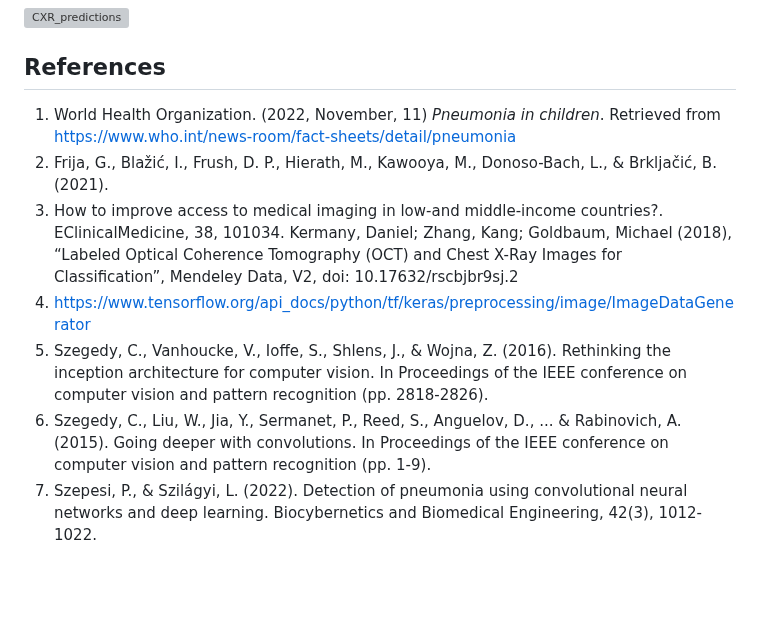
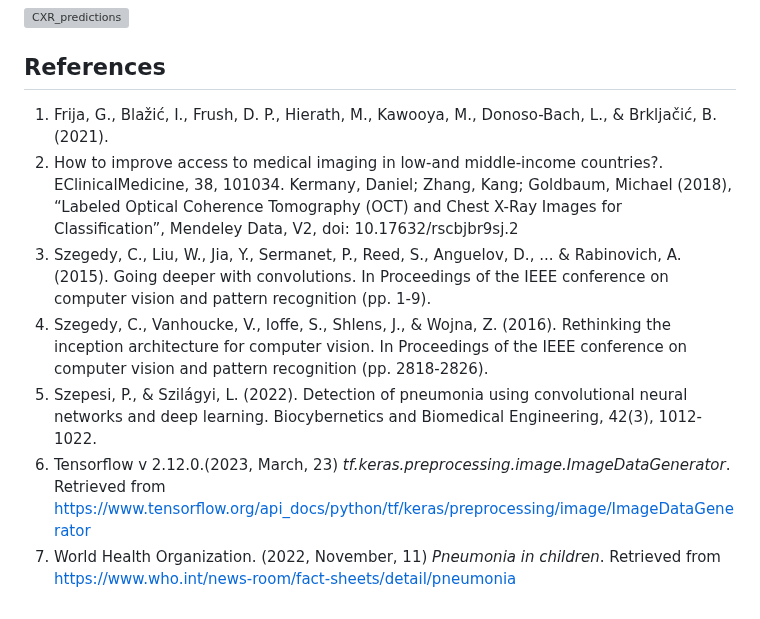
Before and after one commit to isaaclhk/Projects, a Markdown page: Python projects/CXR.md, the part around the change. Rendered like a GitHub page; blank space fills up the shorter version; grey boxes are pictures that could not be loaded.

```diff
--- a/Python projects/CXR.md
+++ b/Python projects/CXR.md
@@ -751,11 +751,10 @@ output:
 
 
 ## References
-1. World Health Organization. (2022, November, 11) *Pneumonia in children*. Retrieved from https://www.who.int/news-room/fact-sheets/detail/pneumonia
-2. Frija, G., Blažić, I., Frush, D. P., Hierath, M., Kawooya, M., Donoso-Bach, L., & Brkljačić, B. (2021).
-3. How to improve access to medical imaging in low-and middle-income countries?. EClinicalMedicine, 38, 101034. </br>
-Kermany, Daniel; Zhang, Kang; Goldbaum, Michael (2018), “Labeled Optical Coherence Tomography (OCT) and Chest X-Ray Images for Classification”, Mendeley Data, V2, doi: 10.17632/rscbjbr9sj.2
-4. https://www.tensorflow.org/api_docs/python/tf/keras/preprocessing/image/ImageDataGenerator
-5. Szegedy, C., Vanhoucke, V., Ioffe, S., Shlens, J., & Wojna, Z. (2016). Rethinking the inception architecture for computer vision. In Proceedings of the IEEE conference on computer vision and pattern recognition (pp. 2818-2826).
-6. Szegedy, C., Liu, W., Jia, Y., Sermanet, P., Reed, S., Anguelov, D., ... & Rabinovich, A. (2015). Going deeper with convolutions. In Proceedings of the IEEE conference on computer vision and pattern recognition (pp. 1-9).
-7. Szepesi, P., & Szilágyi, L. (2022). Detection of pneumonia using convolutional neural networks and deep learning. Biocybernetics and Biomedical Engineering, 42(3), 1012-1022.
+1. Frija, G., Blažić, I., Frush, D. P., Hierath, M., Kawooya, M., Donoso-Bach, L., & Brkljačić, B. (2021).
+2. How to improve access to medical imaging in low-and middle-income countries?. EClinicalMedicine, 38, 101034. Kermany, Daniel; Zhang, Kang; Goldbaum, Michael (2018), “Labeled Optical Coherence Tomography (OCT) and Chest X-Ray Images for Classification”, Mendeley Data, V2, doi: 10.17632/rscbjbr9sj.2
+3. Szegedy, C., Liu, W., Jia, Y., Sermanet, P., Reed, S., Anguelov, D., ... & Rabinovich, A. (2015). Going deeper with convolutions. In Proceedings of the IEEE conference on computer vision and pattern recognition (pp. 1-9).
+4. Szegedy, C., Vanhoucke, V., Ioffe, S., Shlens, J., & Wojna, Z. (2016). Rethinking the inception architecture for computer vision. In Proceedings of the IEEE conference on computer vision and pattern recognition (pp. 2818-2826).
+5. Szepesi, P., & Szilágyi, L. (2022). Detection of pneumonia using convolutional neural networks and deep learning. Biocybernetics and Biomedical Engineering, 42(3), 1012-1022.
+6. Tensorflow v 2.12.0.(2023, March, 23) *tf.keras.preprocessing.image.ImageDataGenerator*. Retrieved from https://www.tensorflow.org/api_docs/python/tf/keras/preprocessing/image/ImageDataGenerator
+7. World Health Organization. (2022, November, 11) *Pneumonia in children*. Retrieved from https://www.who.int/news-room/fact-sheets/detail/pneumonia
```
